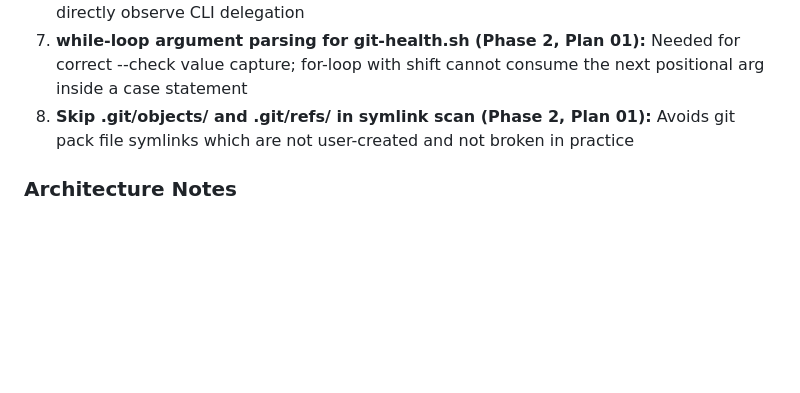
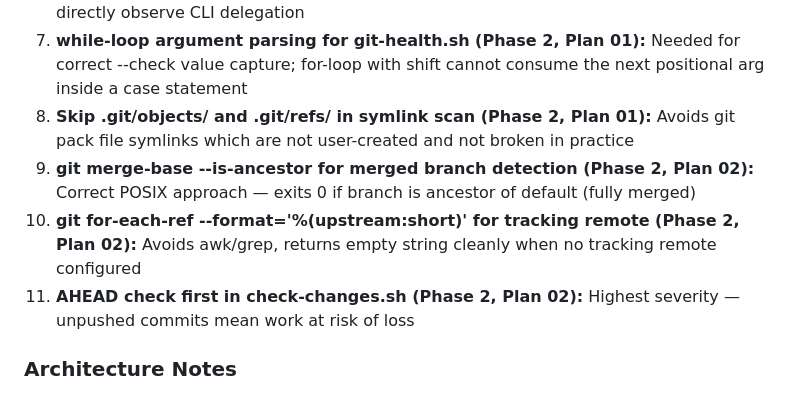
Before and after one commit to joshidikshant/devsquad, a Markdown page: .planning/STATE.md, the part around one of its changes. Drawn GitHub-style; blank space fills up the shorter version.

```diff
--- a/.planning/STATE.md
+++ b/.planning/STATE.md
@@ -61,6 +61,9 @@
 6. **Session State Correlation for Acceptance Tracking (Phase 1, Plan 03):** Use heuristic approach (same-tool = decline, different-tool = accept) since hooks cannot directly observe CLI delegation
 7. **while-loop argument parsing for git-health.sh (Phase 2, Plan 01):** Needed for correct --check value capture; for-loop with shift cannot consume the next positional arg inside a case statement
 8. **Skip .git/objects/ and .git/refs/ in symlink scan (Phase 2, Plan 01):** Avoids git pack file symlinks which are not user-created and not broken in practice
+9. **git merge-base --is-ancestor for merged branch detection (Phase 2, Plan 02):** Correct POSIX approach — exits 0 if branch is ancestor of default (fully merged)
+10. **git for-each-ref --format='%(upstream:short)' for tracking remote (Phase 2, Plan 02):** Avoids awk/grep, returns empty string cleanly when no tracking remote configured
+11. **AHEAD check first in check-changes.sh (Phase 2, Plan 02):** Highest severity — unpushed commits mean work at risk of loss
 
 ### Architecture Notes
 
```
Also changed, not shown: other parts of .planning/STATE.md (+18 -14 lines), 1 other file.
